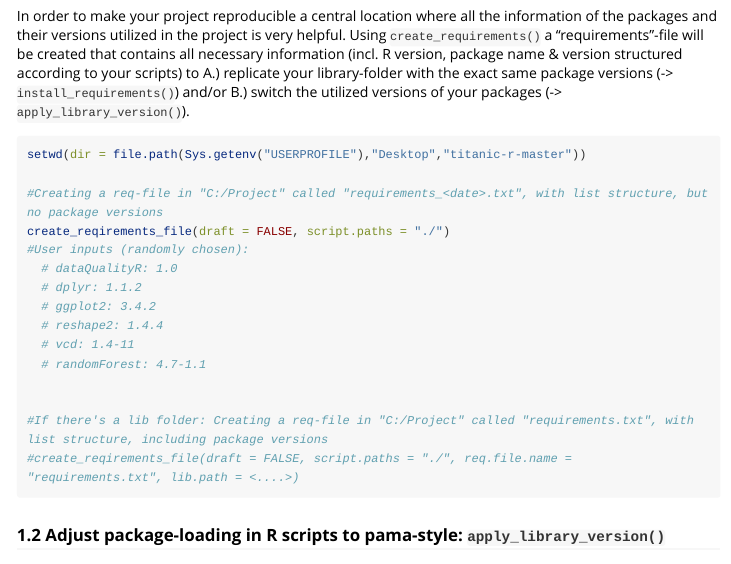
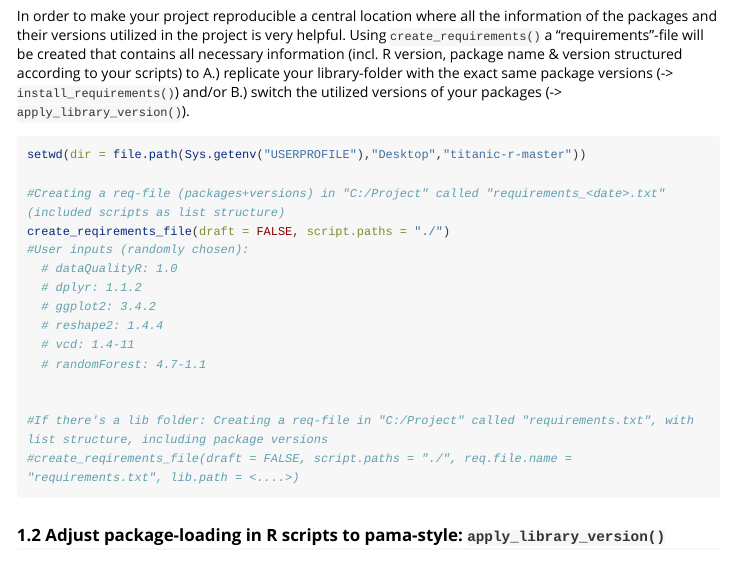
Before and after one commit to SimonRess/pama, an R Markdown document (vignettes/pama.Rmd): the page in a window 1100 px wide, from 2040 px down. Rendered offline with R 4.5, knitr and Pandoc, with nearby package versions; long lines of code are wrapped.

Commit message:
update text

````diff
--- a/vignettes/pama.Rmd
+++ b/vignettes/pama.Rmd
@@ -125,7 +125,7 @@ In order to make your project reproducible a central location where all the info
 ```{r, eval=FALSE}
 setwd(dir = file.path(Sys.getenv("USERPROFILE"),"Desktop","titanic-r-master"))
 
-#Creating a req-file in "C:/Project" called "requirements_<date>.txt", with list structure, but no package versions
+#Creating a req-file (packages+versions) in "C:/Project" called "requirements_<date>.txt" (included scripts as list structure)
 create_reqirements_file(draft = FALSE, script.paths = "./")
 #User inputs (randomly chosen):
   # dataQualityR: 1.0
````
